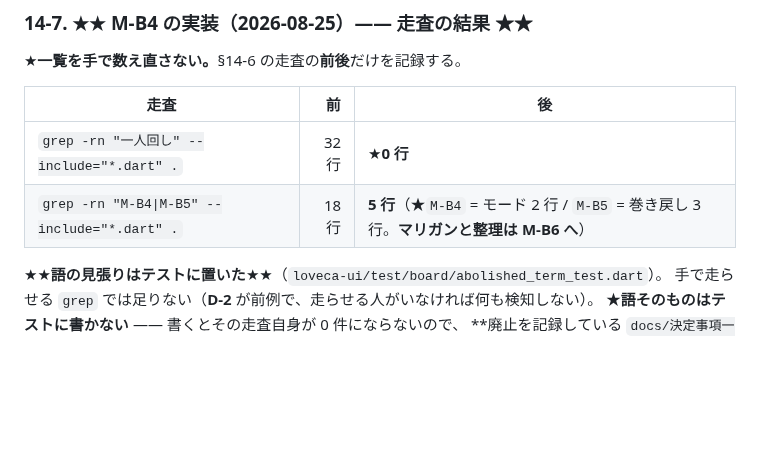
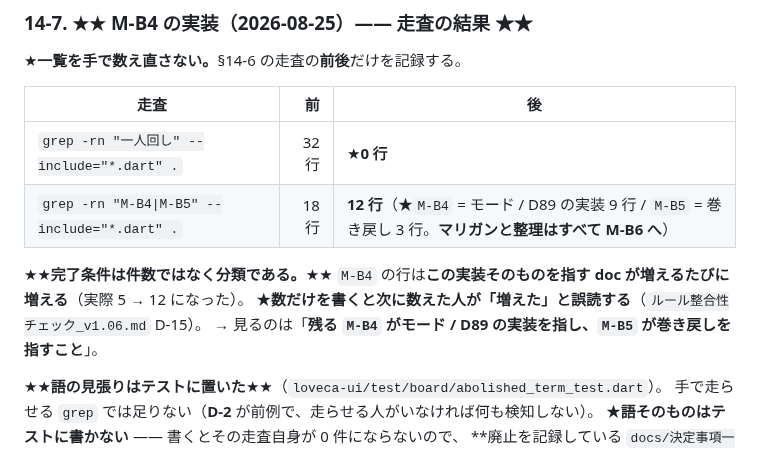
Before and after one commit to avidreadersheep/loveca, a Markdown page: docs/盤面設計メモ.md, the part around the change. Rendered like a GitHub page; blank space fills up the shorter version.

Commit message:
§14-7 の M-B 番号の件数が、書いたそばから古くなっていた（D-15 と同じ型）
走査結果を「5 行」と書いたが、そのあとのコミットで M-B4 を指す doc が増え 12 行になった。
★M-B4 の行は**この実装そのものを指す記述が増えるたびに増える**ので、
件数だけを書くと次に数えた人が「増えた」と誤読する。

→ ★完了条件を分類で書き直した ——「残る M-B4 がモード / D89 の実装を指し、
M-B5 が巻き戻しを指すこと」。件数は実測値として添えるだけにする。

Co-Authored-By: Claude Opus 5 <noreply@anthropic.com>

```diff
--- a/docs/盤面設計メモ.md
+++ b/docs/盤面設計メモ.md
@@ -1336,7 +1336,12 @@ grep -rn "M-B4\|M-B5" --include="*.dart" . | grep -v "/\.dart_tool/" | grep -v "
 | 走査 | 前 | 後 |
 |---|---:|---|
 | `grep -rn "一人回し" --include="*.dart" .` | 32 行 | ★**0 行** |
-| `grep -rn "M-B4\|M-B5" --include="*.dart" .` | 18 行 | **5 行**（★`M-B4` = モード 2 行 / `M-B5` = 巻き戻し 3 行。**マリガンと整理は M-B6 へ**） |
+| `grep -rn "M-B4\|M-B5" --include="*.dart" .` | 18 行 | **12 行**（★`M-B4` = モード / D89 の実装 9 行 / `M-B5` = 巻き戻し 3 行。**マリガンと整理はすべて M-B6 へ**） |
+
+★★**完了条件は件数ではなく分類である。**★★
+`M-B4` の行は**この実装そのものを指す doc が増えるたびに増える**（実際 5 → 12 になった）。
+★**数だけを書くと次に数えた人が「増えた」と誤読する**（`ルール整合性チェック_v1.06.md` D-15）。
+→ 見るのは「**残る `M-B4` がモード / D89 の実装を指し、`M-B5` が巻き戻しを指すこと**」。
 
 ★★**語の見張りはテストに置いた**★★（`loveca-ui/test/board/abolished_term_test.dart`）。
 手で走らせる `grep` では足りない（**D-2** が前例で、走らせる人がいなければ何も検知しない）。
```
